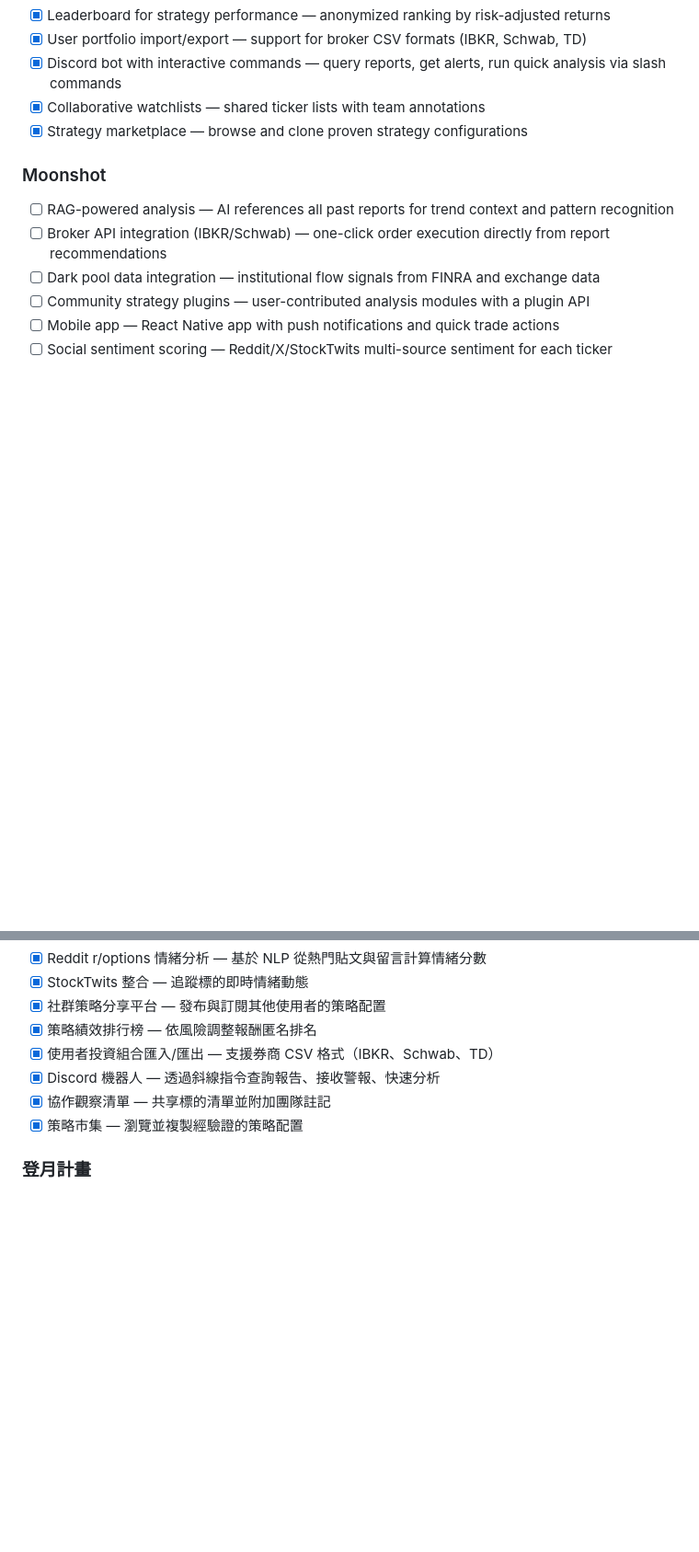
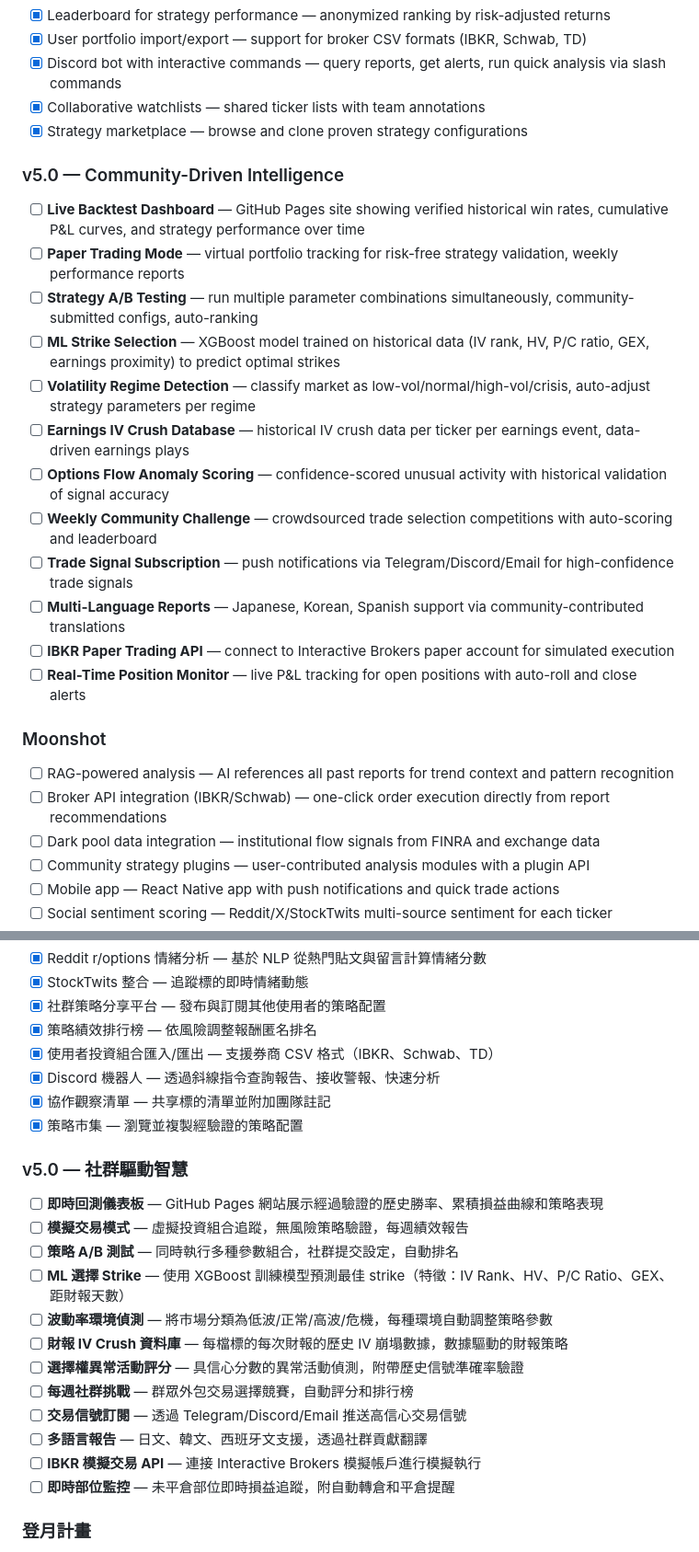
Before and after one commit to laiyanlong/options-daily-report, a Markdown page: ROADMAP.md, 2 parts joined by grey strips. Shown at 92% size. Rendered like a GitHub page; blank space fills up the shorter version.

Commit message:
docs: add v5.0 Community-Driven Intelligence to ROADMAP (12 features)
Live Backtest Dashboard, Paper Trading, ML Strike Selection,
Volatility Regime Detection, IV Crush Database, Weekly Challenge,
Trade Signal Subscription, Multi-Language, IBKR Integration

Co-Authored-By: Claude Opus 4.6 (1M context) <noreply@anthropic.com>

```diff
--- a/ROADMAP.md
+++ b/ROADMAP.md
@@ -82,6 +82,21 @@
 - [x] Discord bot with interactive commands — query reports, get alerts, run quick analysis via slash commands
 - [x] Collaborative watchlists — shared ticker lists with team annotations
 - [x] Strategy marketplace — browse and clone proven strategy configurations
+
+### v5.0 — Community-Driven Intelligence
+
+- [ ] **Live Backtest Dashboard** — GitHub Pages site showing verified historical win rates, cumulative P&L curves, and strategy performance over time
+- [ ] **Paper Trading Mode** — virtual portfolio tracking for risk-free strategy validation, weekly performance reports
+- [ ] **Strategy A/B Testing** — run multiple parameter combinations simultaneously, community-submitted configs, auto-ranking
+- [ ] **ML Strike Selection** — XGBoost model trained on historical data (IV rank, HV, P/C ratio, GEX, earnings proximity) to predict optimal strikes
+- [ ] **Volatility Regime Detection** — classify market as low-vol/normal/high-vol/crisis, auto-adjust strategy parameters per regime
+- [ ] **Earnings IV Crush Database** — historical IV crush data per ticker per earnings event, data-driven earnings plays
+- [ ] **Options Flow Anomaly Scoring** — confidence-scored unusual activity with historical validation of signal accuracy
+- [ ] **Weekly Community Challenge** — crowdsourced trade selection competitions with auto-scoring and leaderboard
+- [ ] **Trade Signal Subscription** — push notifications via Telegram/Discord/Email for high-confidence trade signals
+- [ ] **Multi-Language Reports** — Japanese, Korean, Spanish support via community-contributed translations
+- [ ] **IBKR Paper Trading API** — connect to Interactive Brokers paper account for simulated execution
+- [ ] **Real-Time Position Monitor** — live P&L tracking for open positions with auto-roll and close alerts
 
 ### Moonshot
 - [ ] RAG-powered analysis — AI references all past reports for trend context and pattern recognition
@@ -182,6 +197,21 @@ Want to work on something? Check [CONTRIBUTING.md](CONTRIBUTING.md) or [open an
 - [x] 協作觀察清單 — 共享標的清單並附加團隊註記
 - [x] 策略市集 — 瀏覽並複製經驗證的策略配置
 
+### v5.0 — 社群驅動智慧
+
+- [ ] **即時回測儀表板** — GitHub Pages 網站展示經過驗證的歷史勝率、累積損益曲線和策略表現
+- [ ] **模擬交易模式** — 虛擬投資組合追蹤，無風險策略驗證，每週績效報告
+- [ ] **策略 A/B 測試** — 同時執行多種參數組合，社群提交設定，自動排名
+- [ ] **ML 選擇 Strike** — 使用 XGBoost 訓練模型預測最佳 strike（特徵：IV Rank、HV、P/C Ratio、GEX、距財報天數）
+- [ ] **波動率環境偵測** — 將市場分類為低波/正常/高波/危機，每種環境自動調整策略參數
+- [ ] **財報 IV Crush 資料庫** — 每檔標的每次財報的歷史 IV 崩塌數據，數據驅動的財報策略
+- [ ] **選擇權異常活動評分** — 具信心分數的異常活動偵測，附帶歷史信號準確率驗證
+- [ ] **每週社群挑戰** — 群眾外包交易選擇競賽，自動評分和排行榜
+- [ ] **交易信號訂閱** — 透過 Telegram/Discord/Email 推送高信心交易信號
+- [ ] **多語言報告** — 日文、韓文、西班牙文支援，透過社群貢獻翻譯
+- [ ] **IBKR 模擬交易 API** — 連接 Interactive Brokers 模擬帳戶進行模擬執行
+- [ ] **即時部位監控** — 未平倉部位即時損益追蹤，附自動轉倉和平倉提醒
+
 ### 登月計畫
 - [x] RAG 智慧分析 — AI 參照所有歷史報告進行趨勢脈絡分析與模式辨識
 - [x] 券商 API 串接（IBKR/Schwab） — 從報告推薦直接一鍵下單
```
